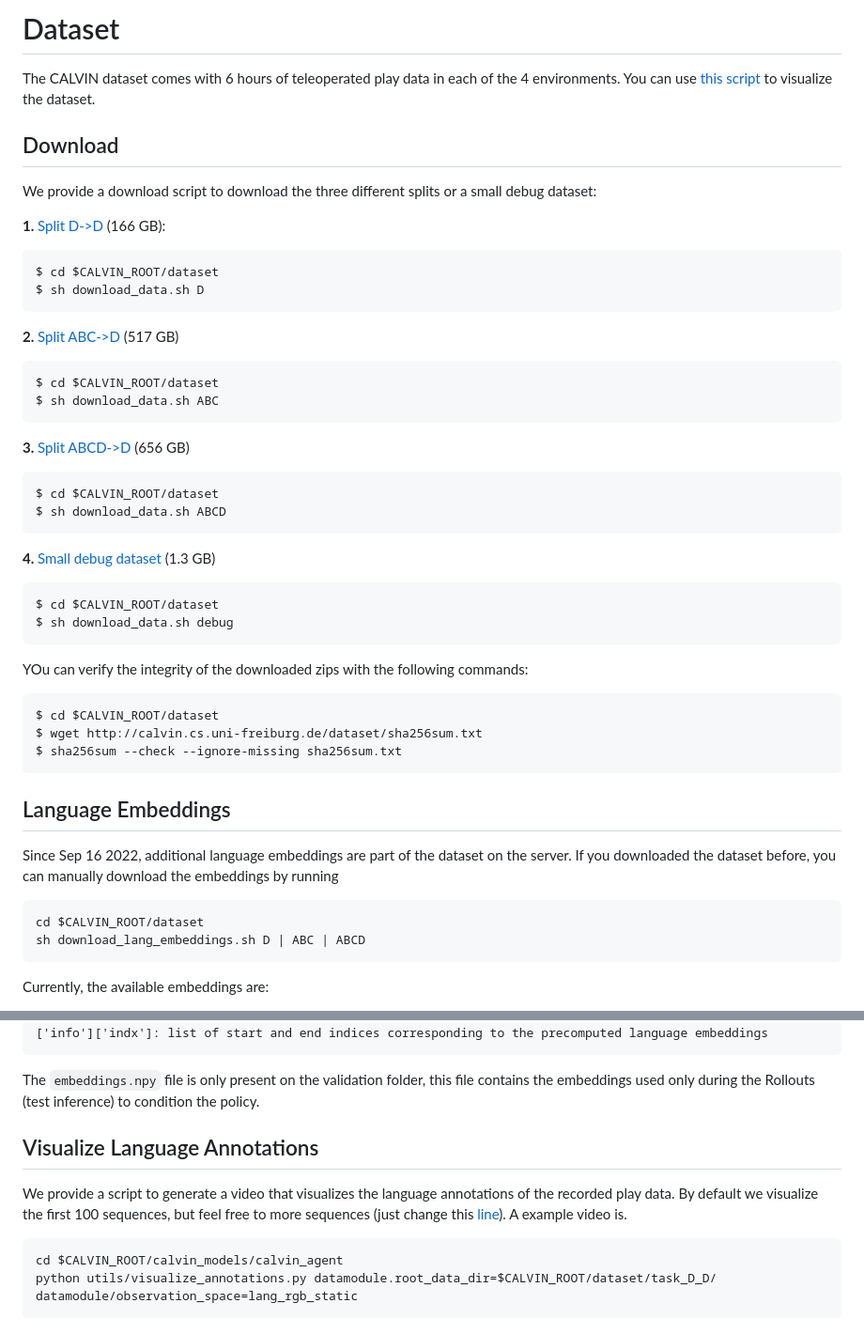
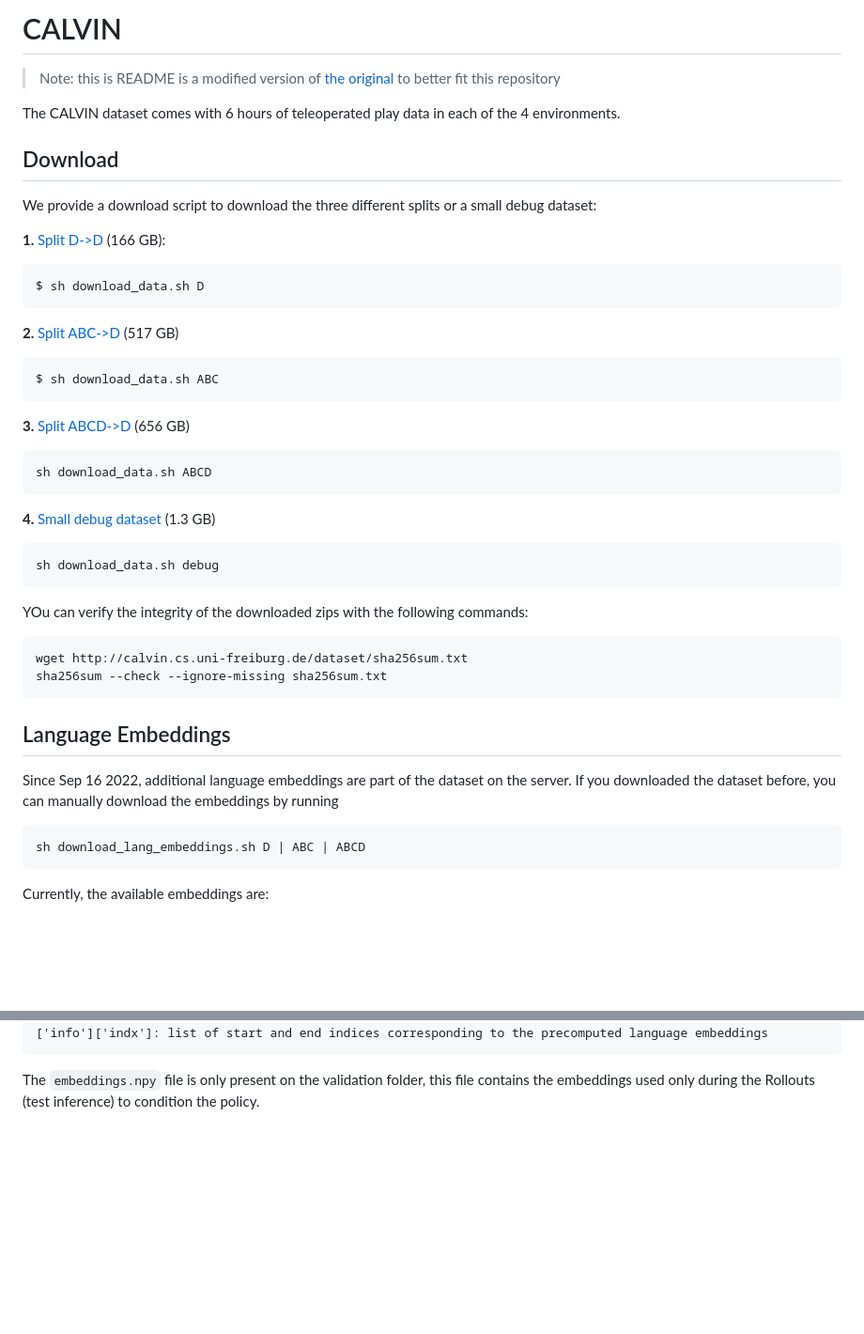
Before and after one commit to thesofakillers/nlgoals, a Markdown page: data/calvin/README.md, 2 parts joined by grey strips. Shown: that part at 94% size. GitHub-like rendering; blank space fills up the shorter version.

Commit message:
update calvin readme without root and some notes on its origins

````diff
--- a/data/calvin/README.md
+++ b/data/calvin/README.md
@@ -1,8 +1,11 @@
-# Dataset
+# CALVIN
+
+> Note: this is README is a modified version of
+> [the original](https://github.com/mees/calvin/blob/4b35b135259f66a2d1b2dc8d3d50875cc5396604/dataset/README.md)
+> to better fit this repository
 
 The CALVIN dataset comes with 6 hours of teleoperated play data in each of the 4
-environments. You can use [this script](scripts/visualize_dataset.py) to
-visualize the dataset.
+environments.
 
 ## Download
 
@@ -13,7 +16,6 @@ debug dataset:
 GB):
 
 ```bash
-$ cd $CALVIN_ROOT/dataset
 $ sh download_data.sh D
 ```
 
@@ -21,33 +23,29 @@ $ sh download_data.sh D
 (517 GB)
 
 ```bash
-$ cd $CALVIN_ROOT/dataset
 $ sh download_data.sh ABC
 ```
 
 **3.** [Split ABCD->D](http://calvin.cs.uni-freiburg.de/dataset/task_ABCD_D.zip)
 (656 GB)
 
-```bash
-$ cd $CALVIN_ROOT/dataset
-$ sh download_data.sh ABCD
+```terminal
+sh download_data.sh ABCD
 ```
 
 **4.**
 [Small debug dataset](http://calvin.cs.uni-freiburg.de/dataset/calvin_debug_dataset.zip)
 (1.3 GB)
 
-```bash
-$ cd $CALVIN_ROOT/dataset
-$ sh download_data.sh debug
+```terminal
+sh download_data.sh debug
 ```
 
 YOu can verify the integrity of the downloaded zips with the following commands:
 
-```bash
-$ cd $CALVIN_ROOT/dataset
-$ wget http://calvin.cs.uni-freiburg.de/dataset/sha256sum.txt
-$ sha256sum --check --ignore-missing sha256sum.txt
+```terminal
+wget http://calvin.cs.uni-freiburg.de/dataset/sha256sum.txt
+sha256sum --check --ignore-missing sha256sum.txt
 ```
 
 ## Language Embeddings
@@ -56,8 +54,7 @@ Since Sep 16 2022, additional language embeddings are part of the dataset on the
 server. If you downloaded the dataset before, you can manually download the
 embeddings by running
 
-```
-cd $CALVIN_ROOT/dataset
+```terminal
 sh download_lang_embeddings.sh D | ABC | ABCD
 ```
 
@@ -172,16 +169,3 @@ the task id, the sequence indexes.
 The `embeddings.npy` file is only present on the validation folder, this file
 contains the embeddings used only during the Rollouts (test inference) to
 condition the policy.
-
-## Visualize Language Annotations
-
-We provide a script to generate a video that visualizes the language annotations
-of the recorded play data. By default we visualize the first 100 sequences, but
-feel free to more sequences (just change this
-[line](https://github.com/mees/calvin/blob/main/calvin_models/calvin_agent/utils/visualize_annotations.py#L57)).
-A example video is.
-
-```
-cd $CALVIN_ROOT/calvin_models/calvin_agent
-python utils/visualize_annotations.py datamodule.root_data_dir=$CALVIN_ROOT/dataset/task_D_D/ datamodule/observation_space=lang_rgb_static
-```
````
